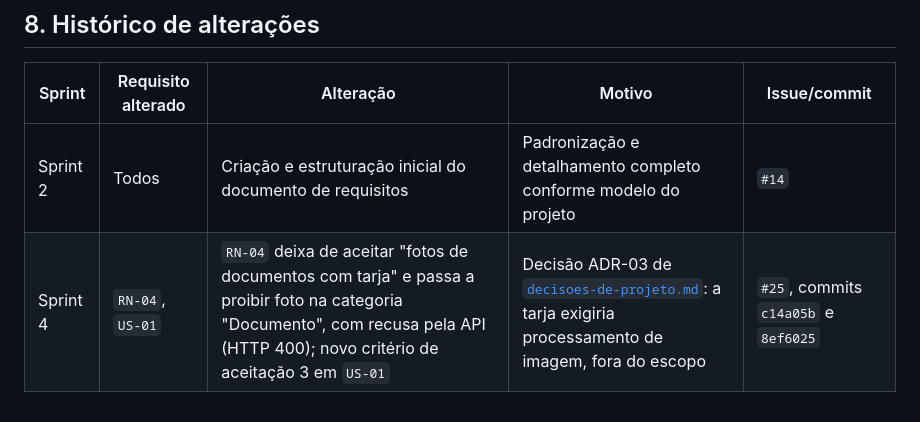
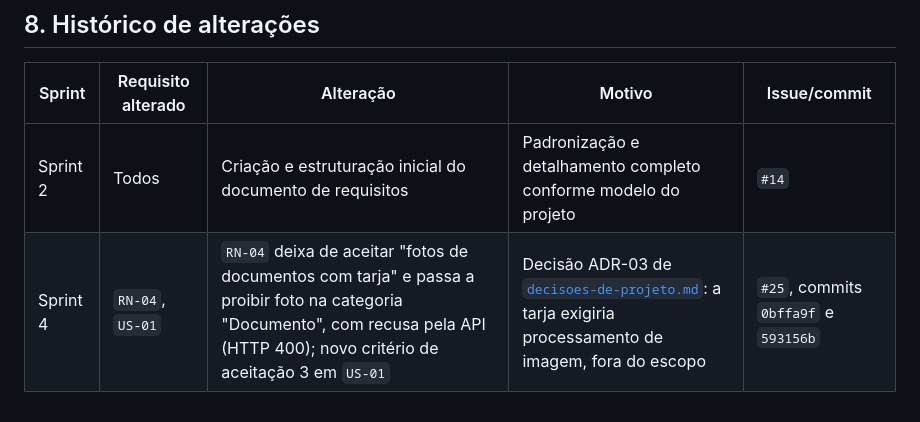
Before and after one commit to Matheus-Castro-Paula/Radar-UFLA, a Markdown page: docs/requisitos/requisitos.md, the part around the change. GitHub-like rendering.

```diff
--- a/docs/requisitos/requisitos.md
+++ b/docs/requisitos/requisitos.md
@@ -113,4 +113,4 @@ Como **Administrador Geral**, quero **avaliar denúncias de posts colocados em q
 | Sprint   | Requisito alterado | Alteração                                                 | Motivo                                                          | Issue/commit |
 | -------- | ------------------ | --------------------------------------------------------- | --------------------------------------------------------------- | ------------ |
 | Sprint 2 | Todos              | Criação e estruturação inicial do documento de requisitos | Padronização e detalhamento completo conforme modelo do projeto | `#14`        |
-| Sprint 4 | `RN-04`, `US-01`   | `RN-04` deixa de aceitar "fotos de documentos com tarja" e passa a proibir foto na categoria "Documento", com recusa pela API (HTTP 400); novo critério de aceitação 3 em `US-01` | Decisão ADR-03 de [`decisoes-de-projeto.md`](../projeto/decisoes-de-projeto.md): a tarja exigiria processamento de imagem, fora do escopo | `#25`, commits `c14a05b` e `8ef6025` |
+| Sprint 4 | `RN-04`, `US-01`   | `RN-04` deixa de aceitar "fotos de documentos com tarja" e passa a proibir foto na categoria "Documento", com recusa pela API (HTTP 400); novo critério de aceitação 3 em `US-01` | Decisão ADR-03 de [`decisoes-de-projeto.md`](../projeto/decisoes-de-projeto.md): a tarja exigiria processamento de imagem, fora do escopo | `#25`, commits `0bffa9f` e `593156b` |
```
Also changed, not shown: docs/modelagem/modelagem.md (+2 -2 lines), docs/projeto/decisoes-de-projeto.md (+3 -3 lines).
